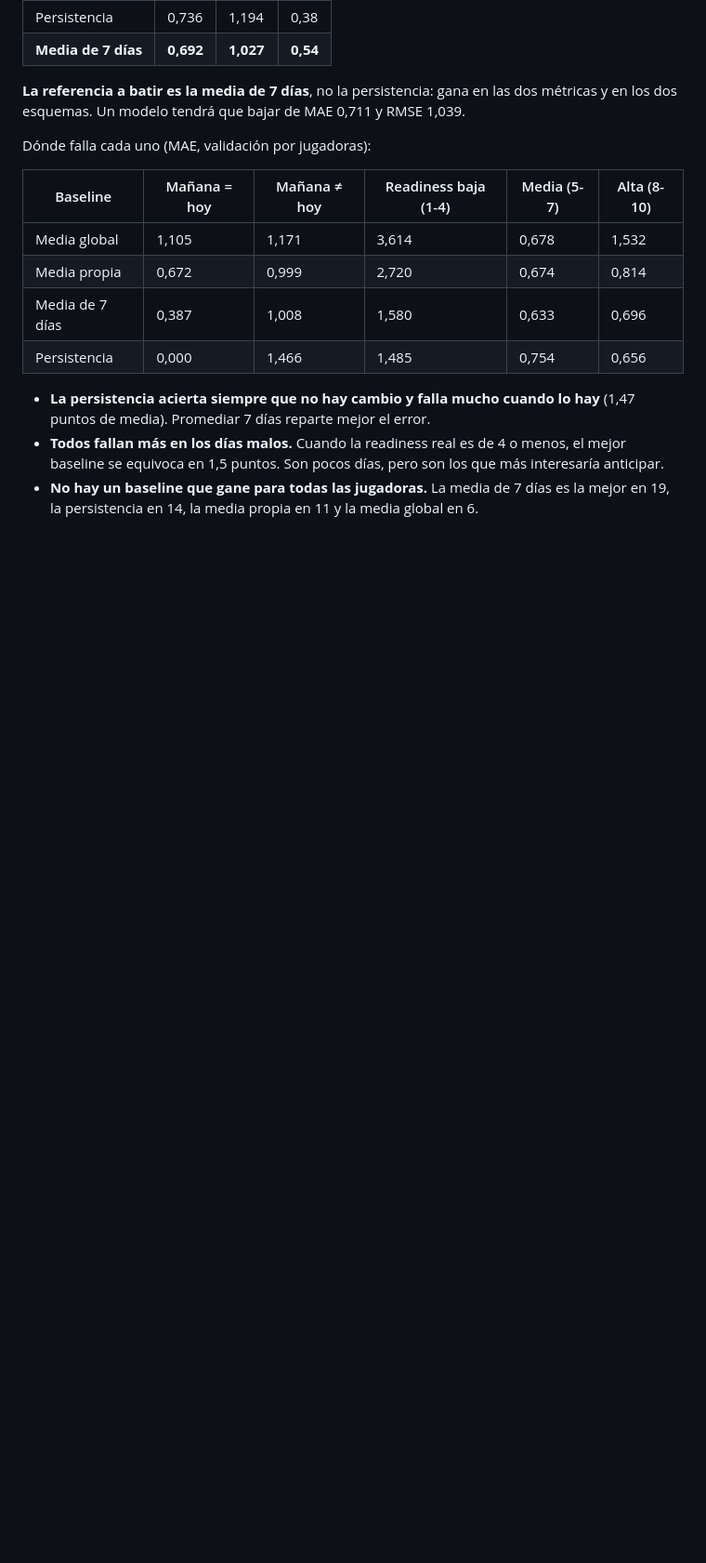
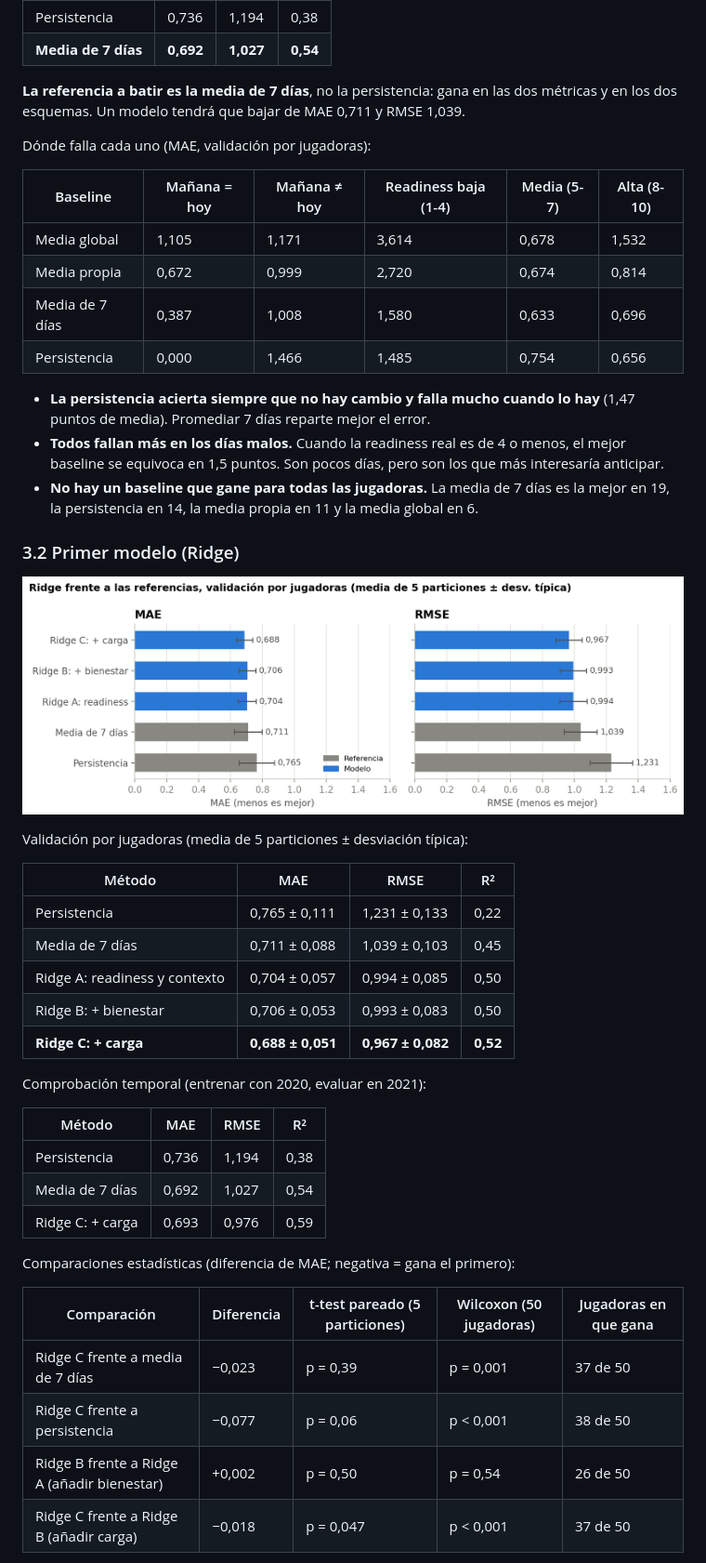
Before and after one commit to Saren75/iao-readiness-soccermon, a Markdown page: README.md, the part around one of its changes. Shown at 93% size. Drawn GitHub-style; pictures changed too: reports/figures/11_ridge_vs_baselines.png (added); blank space fills up the shorter version.

Commit message:
Fases 3 y 5: características, ejemplos y primer modelo Ridge con ablación y pruebas estadísticas

```diff
--- a/README.md
+++ b/README.md
@@ -255,3 +280,34 @@ Dónde falla cada uno (MAE, validación por jugadoras):
 - **Todos fallan más en los días malos.** Cuando la readiness real es de 4 o menos, el mejor baseline se equivoca en 1,5 puntos. Son pocos días, pero son los que más interesaría anticipar.
 - **No hay un baseline que gane para todas las jugadoras.** La media de 7 días es la mejor en 19, la persistencia en 14, la media propia en 11 y la media global en 6.
 
+### 3.2 Primer modelo (Ridge)
+
+![Ridge frente a las referencias](reports/figures/11_ridge_vs_baselines.png)
+
+Validación por jugadoras (media de 5 particiones ± desviación típica):
+
+| Método | MAE | RMSE | R² |
+|---|---|---|---|
+| Persistencia | 0,765 ± 0,111 | 1,231 ± 0,133 | 0,22 |
+| Media de 7 días | 0,711 ± 0,088 | 1,039 ± 0,103 | 0,45 |
+| Ridge A: readiness y contexto | 0,704 ± 0,057 | 0,994 ± 0,085 | 0,50 |
+| Ridge B: + bienestar | 0,706 ± 0,053 | 0,993 ± 0,083 | 0,50 |
+| **Ridge C: + carga** | **0,688 ± 0,051** | **0,967 ± 0,082** | **0,52** |
+
+Comprobación temporal (entrenar con 2020, evaluar en 2021):
+
+| Método | MAE | RMSE | R² |
+|---|---|---|---|
+| Persistencia | 0,736 | 1,194 | 0,38 |
+| Media de 7 días | 0,692 | 1,027 | 0,54 |
+| Ridge C: + carga | 0,693 | 0,976 | 0,59 |
+
+Comparaciones estadísticas (diferencia de MAE; negativa = gana el primero):
+
+| Comparación | Diferencia | t-test pareado (5 particiones) | Wilcoxon (50 jugadoras) | Jugadoras en que gana |
+|---|---|---|---|---|
+| Ridge C frente a media de 7 días | −0,023 | p = 0,39 | p = 0,001 | 37 de 50 |
+| Ridge C frente a persistencia | −0,077 | p = 0,06 | p < 0,001 | 38 de 50 |
+| Ridge B frente a Ridge A (añadir bienestar) | +0,002 | p = 0,50 | p = 0,54 | 26 de 50 |
+| Ridge C frente a Ridge B (añadir carga) | −0,018 | p = 0,047 | p < 0,001 | 37 de 50 |
+
```
Also changed, not shown: other parts of README.md (+52 -5 lines), reports/figures/12_ridge_coeficientes.png (added), 12 other files.
